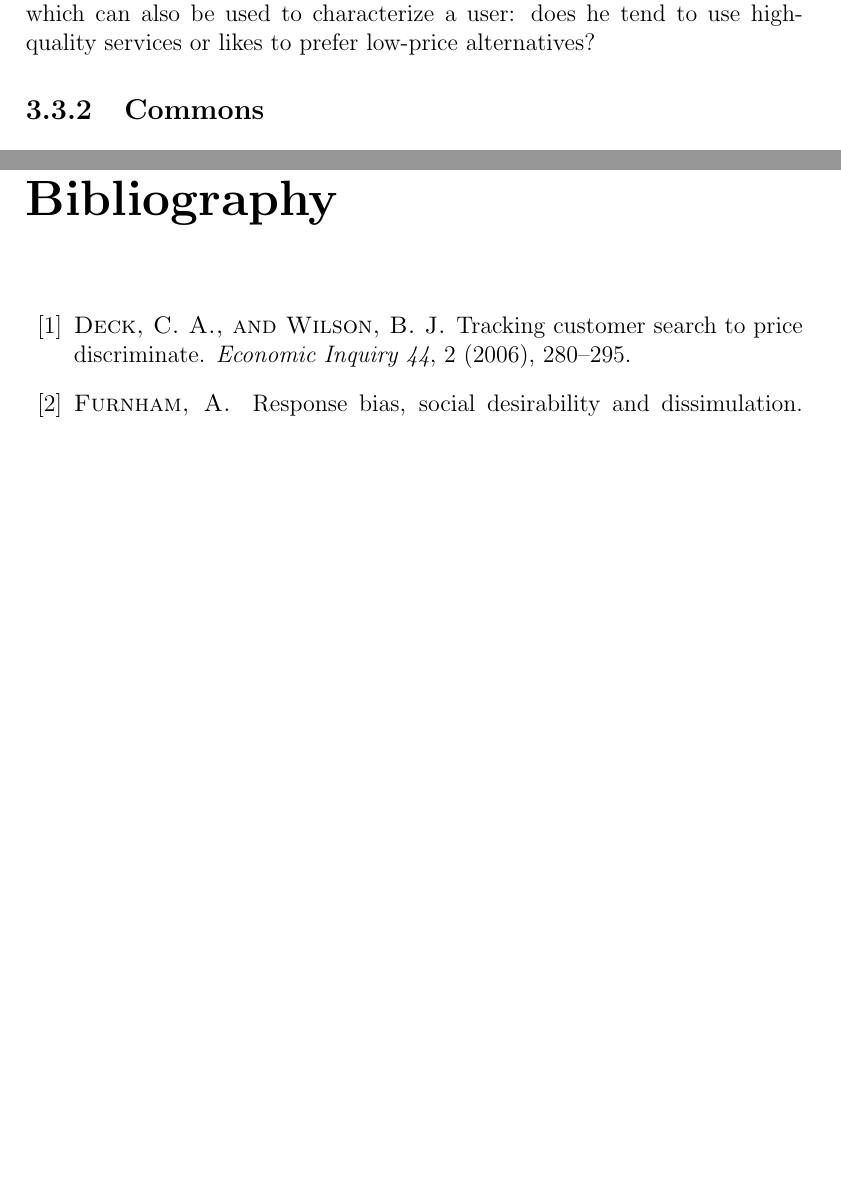
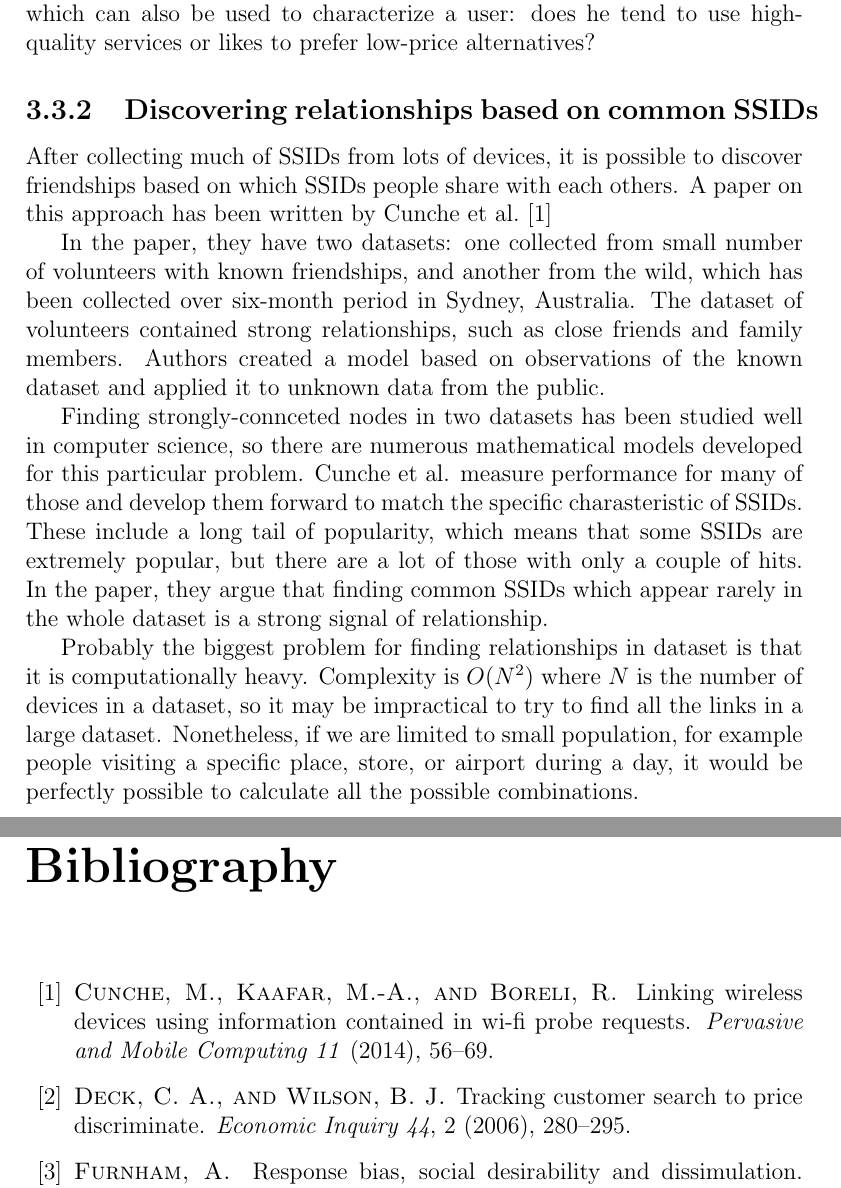
Before and after one commit to pekko/masterthesis, a LaTeX thesis (tex/thesis.tex): two parts of pages 21 and 27 of 28 before the commit and two parts of pages 21 and 28 of 30 after it, joined at a grey line, cut so that both start at the same text, the shorter picture padded with empty space. Compiled offline with pdfLaTeX.

Commit message:
linking devices

```diff
--- a/tex/thesis.tex
+++ b/tex/thesis.tex
@@ -622,8 +622,16 @@ Another interesting factor is to determine how much a user has travelled: people
 
 We can develop this approach furhter by trying to identify concrete places user has visited, for example hotels, restaurants, and universities. Categorizing places is possible with combining data from multiple sources and datasets, for example Expedia Hotel Database~\cite{expedia_hotel_db} and Google Places~\cite{google_places}. Even more, Expedia provides some information of quality and price range of a hotel, which can also be used to characterize a user: does he tend to use high-quality services or likes to prefer low-price alternatives?
 
-\subsection{Commons}
+\subsection{Discovering relationships based on common SSIDs}
 \label{subsec:ssid_commons}
+
+After collecting much of SSIDs from lots of devices, it is possible to discover friendships based on which SSIDs people share with each others. A paper on this approach has been written by Cunche et al.~\cite{cunche2014linking}
+
+In the paper, they have two datasets: one collected from small number of volunteers with known friendships, and another from the wild, which has been collected over six-month period in Sydney, Australia. The dataset of volunteers contained strong relationships, such as close friends and family members. Authors created a model based on observations of the known dataset and applied it to unknown data from the public.
+
+Finding strongly-connceted nodes in two datasets has been studied well in computer science, so there are numerous mathematical models developed for this particular problem. Cunche et al. measure performance for many of those and develop them forward to match the specific charasteristic of SSIDs. These include a long tail of popularity, which means that some SSIDs are extremely popular, but there are a lot of those with only a couple of hits. In the paper, they argue that finding common SSIDs which appear rarely in the whole dataset is a strong signal of relationship.
+
+Probably the biggest problem for finding relationships in dataset is that it is computationally heavy. Complexity is $O(N^2)$ where $N$ is the number of devices in a dataset, so it may be impractical to try to find all the links in a large dataset. Nonetheless, if we are limited to small population, for example people visiting a specific place, store, or airport during a day, it would be perfectly possible to calculate all the possible combinations.
 
 \subsection{Social media networks}
 \label{subsec:social_media}
```
Also changed, not shown: sources/wifi_fingerprint_linking.pdf (added).
